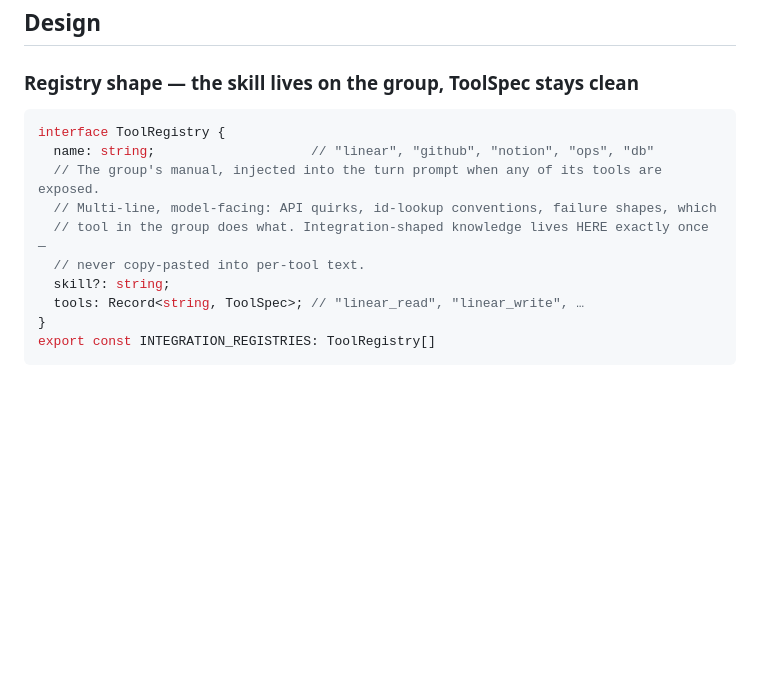
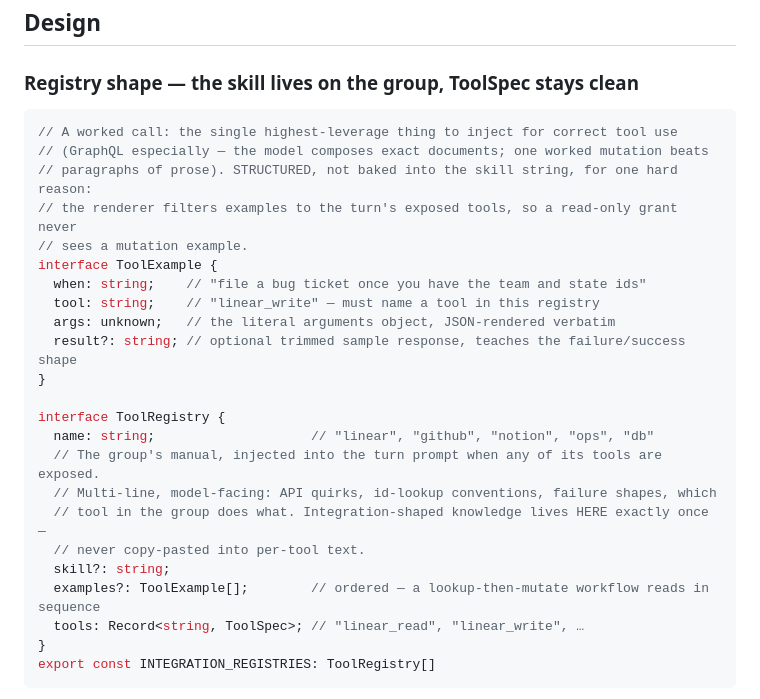
Before and after one commit to Octember/earshot, a Markdown page: specs/2026-07-12-tool-capability-prompt-design.md, the part around one of its changes. GitHub-like rendering; blank space fills up the shorter version.

````diff
--- a/specs/2026-07-12-tool-capability-prompt-design.md
+++ b/specs/2026-07-12-tool-capability-prompt-design.md
@@ -29,6 +29,18 @@ buried in tool schemas and rediscovered nondeterministically per turn.
 ### Registry shape — the skill lives on the group, ToolSpec stays clean
 
 ```ts
+// A worked call: the single highest-leverage thing to inject for correct tool use
+// (GraphQL especially — the model composes exact documents; one worked mutation beats
+// paragraphs of prose). STRUCTURED, not baked into the skill string, for one hard reason:
+// the renderer filters examples to the turn's exposed tools, so a read-only grant never
+// sees a mutation example.
+interface ToolExample {
+  when: string;    // "file a bug ticket once you have the team and state ids"
+  tool: string;    // "linear_write" — must name a tool in this registry
+  args: unknown;   // the literal arguments object, JSON-rendered verbatim
+  result?: string; // optional trimmed sample response, teaches the failure/success shape
+}
+
 interface ToolRegistry {
   name: string;                    // "linear", "github", "notion", "ops", "db"
   // The group's manual, injected into the turn prompt when any of its tools are exposed.
@@ -36,6 +48,7 @@ interface ToolRegistry {
   // tool in the group does what. Integration-shaped knowledge lives HERE exactly once —
   // never copy-pasted into per-tool text.
   skill?: string;
+  examples?: ToolExample[];        // ordered — a lookup-then-mutate workflow reads in sequence
   tools: Record<string, ToolSpec>; // "linear_read", "linear_write", …
 }
 export const INTEGRATION_REGISTRIES: ToolRegistry[]
````
Also changed, not shown: other parts of specs/2026-07-12-tool-capability-prompt-design.md (+27 -13 lines).
